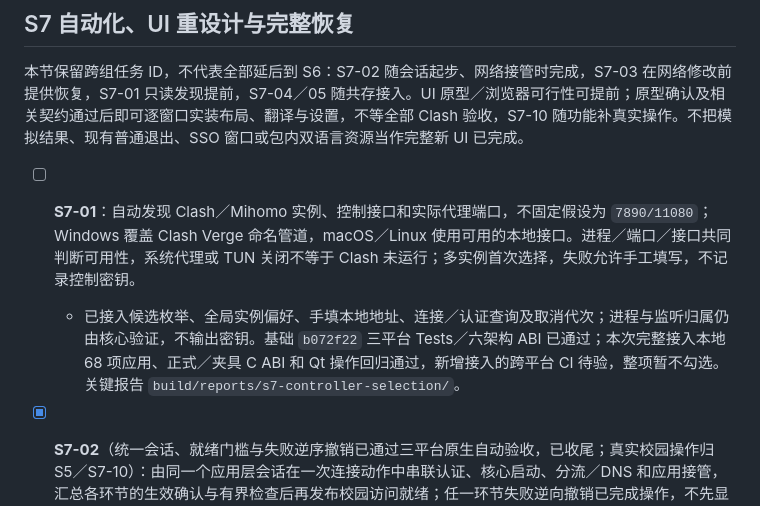
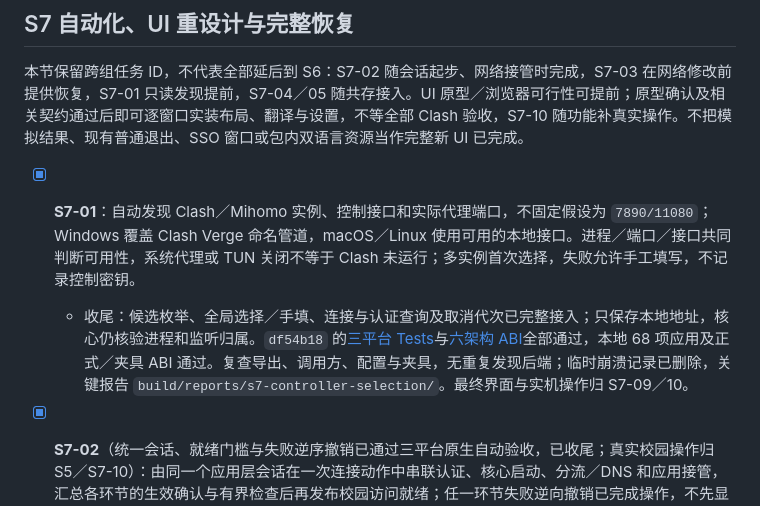
Before and after one commit to wtalioy/JustConnect, a Markdown page: plan.md, the part around the change. GitHub-like rendering.

Commit message:
docs: close S7 controller selection after native checks [skip ci]

```diff
--- a/plan.md
+++ b/plan.md
@@ -198,8 +198,8 @@ S3—S6 已收尾，不重复开发或重跑已通过基线；A6 性能优化已
 
 本节保留跨组任务 ID，不代表全部延后到 S6：S7-02 随会话起步、网络接管时完成，S7-03 在网络修改前提供恢复，S7-01 只读发现提前，S7-04／05 随共存接入。UI 原型／浏览器可行性可提前；原型确认及相关契约通过后即可逐窗口实装布局、翻译与设置，不等全部 Clash 验收，S7-10 随功能补真实操作。不把模拟结果、现有普通退出、SSO 窗口或包内双语言资源当作完整新 UI 已完成。
 
-- [ ] **S7-01**：自动发现 Clash／Mihomo 实例、控制接口和实际代理端口，不固定假设为 `7890/11080`；Windows 覆盖 Clash Verge 命名管道，macOS／Linux 使用可用的本地接口。进程／端口／接口共同判断可用性，系统代理或 TUN 关闭不等于 Clash 未运行；多实例首次选择，失败允许手工填写，不记录控制密钥。
-  - 已接入候选枚举、全局实例偏好、手填本地地址、连接／认证查询及取消代次；进程与监听归属仍由核心验证，不输出密钥。基础 `b072f22` 三平台 Tests／六架构 ABI 已通过；本次完整接入本地 68 项应用、正式／夹具 C ABI 和 Qt 操作回归通过，新增接入的跨平台 CI 待验，整项暂不勾选。关键报告 `build/reports/s7-controller-selection/`。
+- [x] **S7-01**：自动发现 Clash／Mihomo 实例、控制接口和实际代理端口，不固定假设为 `7890/11080`；Windows 覆盖 Clash Verge 命名管道，macOS／Linux 使用可用的本地接口。进程／端口／接口共同判断可用性，系统代理或 TUN 关闭不等于 Clash 未运行；多实例首次选择，失败允许手工填写，不记录控制密钥。
+  - 收尾：候选枚举、全局选择／手填、连接与认证查询及取消代次已完整接入；只保存本地地址，核心仍核验进程和监听归属。`df54b18` 的[三平台 Tests](https://github.com/wtalioy/JustConnect/actions/runs/41998074714)与[六架构 ABI](https://github.com/wtalioy/JustConnect/actions/runs/41998074690)全部通过，本地 68 项应用及正式／夹具 ABI 通过。复查导出、调用方、配置与夹具，无重复发现后端；临时崩溃记录已删除，关键报告 `build/reports/s7-controller-selection/`。最终界面与实机操作归 S7-09／10。
 - [x] **S7-02**（统一会话、就绪门槛与失败逆序撤销已通过三平台原生自动验收，已收尾；真实校园操作归 S5／S7-10）：由同一个应用层会话在一次连接动作中串联认证、核心启动、分流／DNS 和应用接管，汇总各环节的生效确认与有界检查后再发布校园访问就绪；任一环节失败逆向撤销已完成操作，不先显示“已连接”再等待用户补设置。复用 S3 会话与 S2 认证协调器，增量接入网络就绪／恢复；重连、会话失效和授权取消共用此生命周期，主窗口与托盘不维护第二套业务状态。
   - 收尾：`2c0874a` 的[六组 Core ABI](https://github.com/wtalioy/JustConnect/actions/runs/40309426226)与[三平台 Tests](https://github.com/wtalioy/JustConnect/actions/runs/40309425987)通过普通应用真实会话、系统 DNS／SSH、授权拒绝／取消、助手故障及恢复。全仓复查确认主窗口／托盘复用同一 ConnectionSession，核心就绪不提前发布 CampusReady，旧代结果无效，恢复未确认禁止重连；调用方、夹具、构建／CI 与契约一致，无重复会话后端或本任务专属废弃产物。Clash 联动、原 DNS 重叠扩展与实机缺口仍归其对应任务。
 - [ ] **S7-03**（三平台独立守护、双杀及恢复进程重启已自动验；真实注销归 S8-02，独立人工授权专项取消，完整集成待）：随 S4 网络操作实现独立于 Qt／Go 宿主的最小恢复守护，复用同一快照／所有权后端；先保证将要交付的接管可恢复，再随功能扩展，覆盖宿主崩溃／强杀、库不可恢复故障、系统会话结束、超时关闭及恢复进程重启；同进程核心不再配置独立 Job Object。必要权限助手的生命周期另行约束，不能把“核心不再是子进程”视为不需恢复。只恢复仍属于本软件的设置，不终止其他软件或其核心实例。后续评估复用受保护安装的助手，减少重复管理员提示；首次安装仍按系统要求授权，不削弱调用者验证。
```
